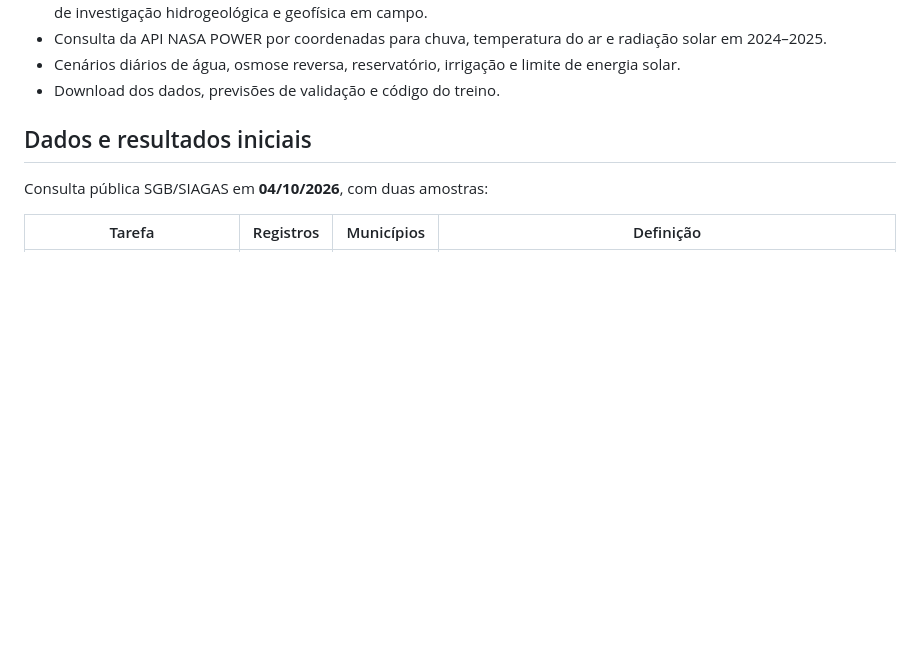
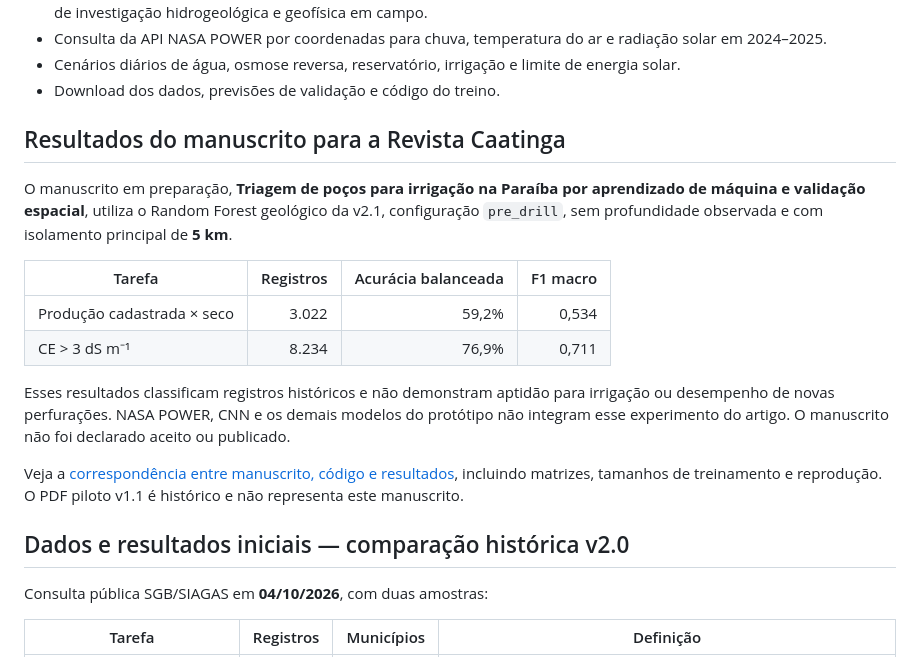
Before and after one commit to lissandrakruse/aguatwin-ia, a Markdown page: README.md, the part around the change. Drawn GitHub-style; blank space fills up the shorter version.

Commit message:
docs: destacar experimento do manuscrito Caatinga

```diff
--- a/README.md
+++ b/README.md
@@ -12,7 +12,20 @@ Protótipo de pesquisa aplicada para investigar poços na Paraíba, comparar cin
 - Cenários diários de água, osmose reversa, reservatório, irrigação e limite de energia solar.
 - Download dos dados, previsões de validação e código do treino.
 
-## Dados e resultados iniciais
+## Resultados do manuscrito para a Revista Caatinga
+
+O manuscrito em preparação, **Triagem de poços para irrigação na Paraíba por aprendizado de máquina e validação espacial**, utiliza o Random Forest geológico da v2.1, configuração `pre_drill`, sem profundidade observada e com isolamento principal de **5 km**.
+
+| Tarefa | Registros | Acurácia balanceada | F1 macro |
+|---|---:|---:|---:|
+| Produção cadastrada × seco | 3.022 | 59,2% | 0,534 |
+| CE > 3 dS m⁻¹ | 8.234 | 76,9% | 0,711 |
+
+Esses resultados classificam registros históricos e não demonstram aptidão para irrigação ou desempenho de novas perfurações. NASA POWER, CNN e os demais modelos do protótipo não integram esse experimento do artigo. O manuscrito não foi declarado aceito ou publicado.
+
+Veja a [correspondência entre manuscrito, código e resultados](docs/MANUSCRITO_CAATINGA.md), incluindo matrizes, tamanhos de treinamento e reprodução. O PDF piloto v1.1 é histórico e não representa este manuscrito.
+
+## Dados e resultados iniciais — comparação histórica v2.0
 
 Consulta pública SGB/SIAGAS em **04/10/2026**, com duas amostras:
 
```
